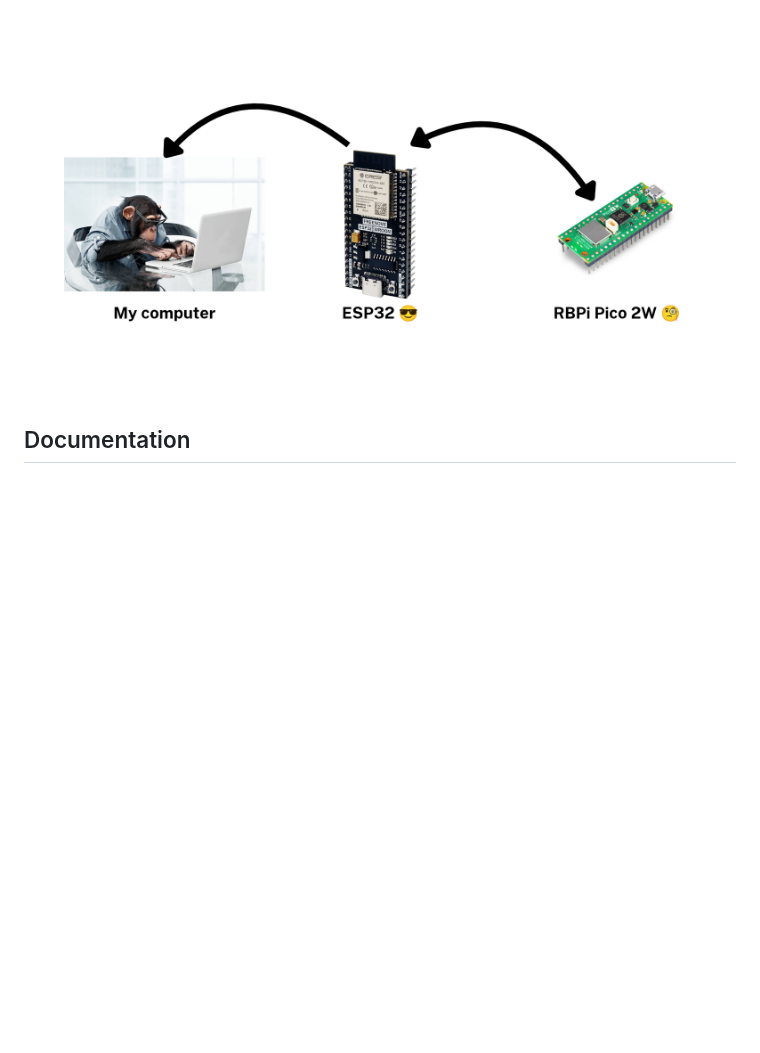
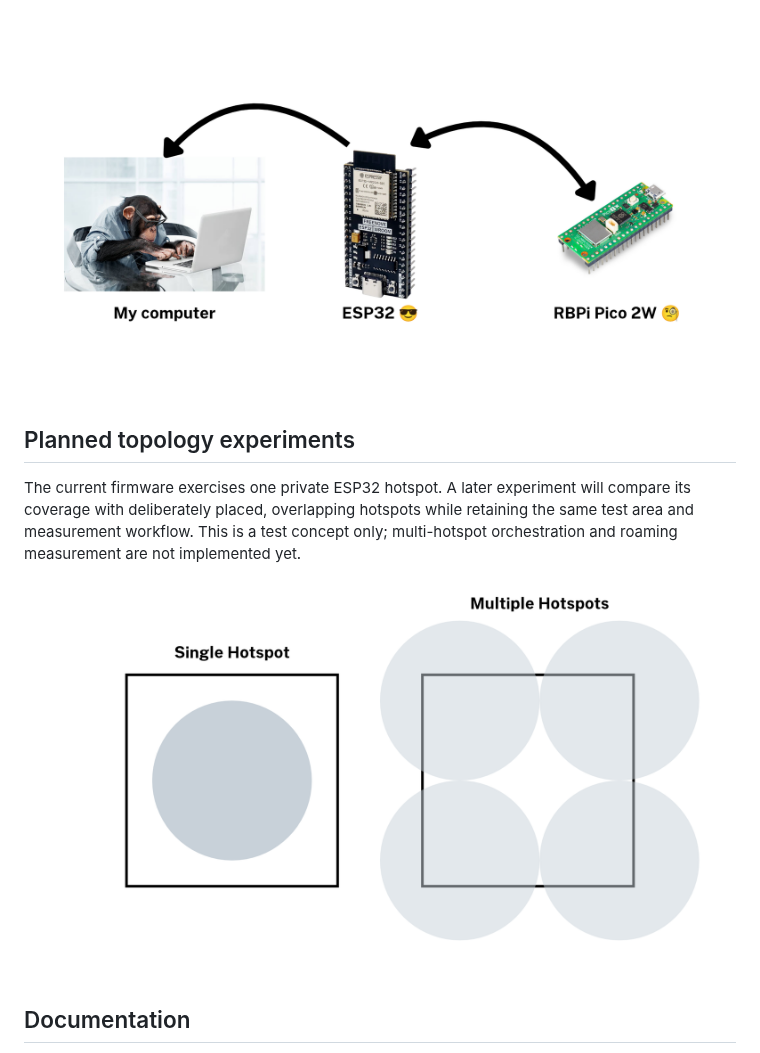
Before and after one commit to Manu-python/RBPi-2W-Tinkering, a Markdown page: README.md, the part around the change. GitHub-like rendering; pictures changed too: media/Wireless Range Lab (1).png (added); blank space fills up the shorter version.

```diff
--- a/README.md
+++ b/README.md
@@ -15,6 +15,12 @@ USB serial NDJSON -> laptop collector -> saved trial data -> PyQt summary view
 No school or public Wi-Fi network is required.
 
 ![Current test topology: the laptop collects serial telemetry, the ESP32-WROOM hosts the private Wi-Fi network and UDP echo service, and the Raspberry Pi Pico 2 W acts as the Wi-Fi test client.](media/Wireless%20Range%20Lab.png)
+
+## Planned topology experiments
+
+The current firmware exercises one private ESP32 hotspot. A later experiment will compare its coverage with deliberately placed, overlapping hotspots while retaining the same test area and measurement workflow. This is a test concept only; multi-hotspot orchestration and roaming measurement are not implemented yet.
+
+![Conceptual comparison of one hotspot's coverage with overlapping coverage areas from multiple hotspots in the same test area.](media/Wireless%20Range%20Lab%20%281%29.png)
 
 ## Documentation
 
```
